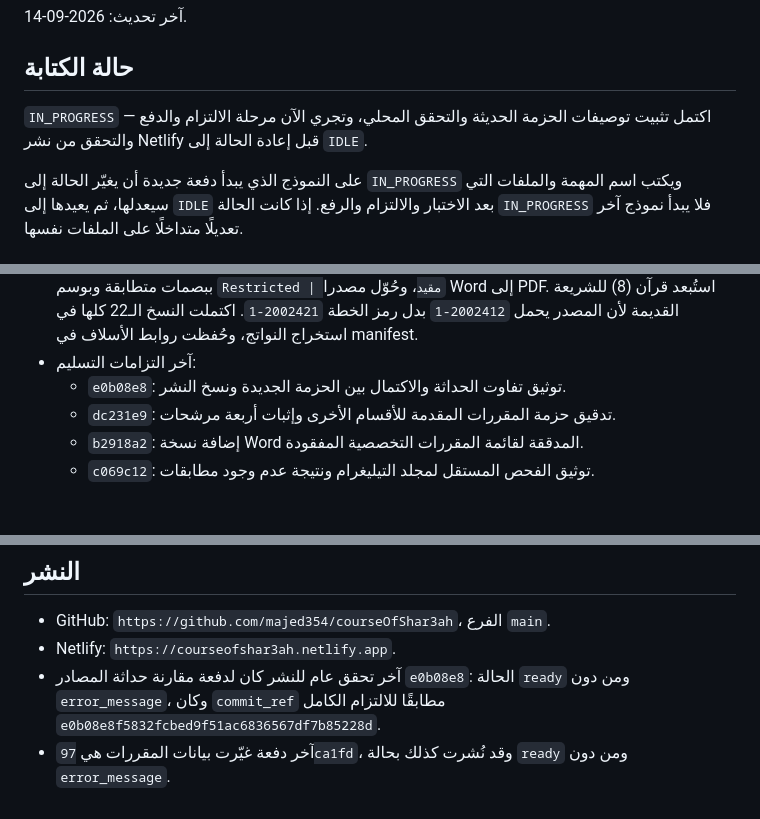
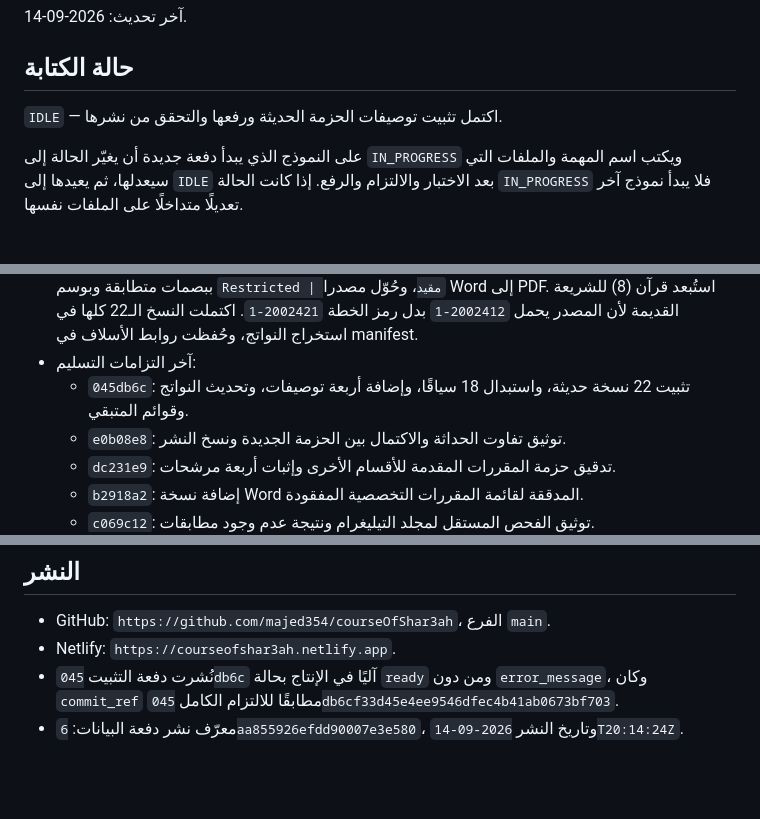
Before and after one commit to majed354/courseOfShar3ah, a Markdown page: WORK_STATUS.md, 3 parts joined by grey strips. Rendered like a GitHub page; blank space fills up the shorter version.

Commit message:
Record published course update status

```diff
--- a/WORK_STATUS.md
+++ b/WORK_STATUS.md
@@ -4,8 +4,7 @@
 
 ## حالة الكتابة
 
-`IN_PROGRESS` — اكتمل تثبيت توصيفات الحزمة الحديثة والتحقق المحلي، وتجري الآن
-مرحلة الالتزام والدفع والتحقق من نشر Netlify قبل إعادة الحالة إلى `IDLE`.
+`IDLE` — اكتمل تثبيت توصيفات الحزمة الحديثة ورفعها والتحقق من نشرها.
 
 على النموذج الذي يبدأ دفعة جديدة أن يغيّر الحالة إلى `IN_PROGRESS` ويكتب اسم
 المهمة والملفات التي سيعدلها، ثم يعيدها إلى `IDLE` بعد الاختبار والالتزام والرفع.
@@ -50,6 +49,8 @@
   (8) للشريعة القديمة لأن المصدر يحمل `2002412-1` بدل رمز الخطة `2002421-1`.
   اكتملت النسخ الـ22 كلها في استخراج النواتج، وحُفظت روابط الأسلاف في manifest.
 - آخر التزامات التسليم:
+  - `045db6c`: تثبيت 22 نسخة حديثة، واستبدال 18 سياقًا، وإضافة أربعة توصيفات،
+    وتحديث النواتج وقوائم المتبقي.
   - `e0b08e8`: توثيق تفاوت الحداثة والاكتمال بين الحزمة الجديدة ونسخ النشر.
   - `dc231e9`: تدقيق حزمة المقررات المقدمة للأقسام الأخرى وإثبات أربعة مرشحات.
   - `b2918a2`: إضافة نسخة Word المدققة لقائمة المقررات التخصصية المفقودة.
@@ -83,9 +84,8 @@
 
 - GitHub: `https://github.com/majed354/courseOfShar3ah`، الفرع `main`.
 - Netlify: `https://courseofshar3ah.netlify.app`.
-- آخر تحقق عام للنشر كان لدفعة مقارنة حداثة المصادر `e0b08e8`:
-  الحالة `ready`
-  ومن دون `error_message`، وكان `commit_ref` مطابقًا للالتزام الكامل
-  `e0b08e8f5832fcbed9f51ac6836567df7b85228d`.
-- آخر دفعة غيّرت بيانات المقررات هي `97ca1fd`، وقد نُشرت كذلك بحالة `ready` ومن
-  دون `error_message`.
+- نُشرت دفعة التثبيت `045db6c` آليًا في الإنتاج بحالة `ready` ومن دون
+  `error_message`، وكان `commit_ref` مطابقًا للالتزام الكامل
+  `045db6cf33d45e4ee9546dfec4b41ab0673bf703`.
+- معرّف نشر دفعة البيانات: `6aa855926efdd90007e3e580`، وتاريخ النشر
+  `2026-09-14T20:14:24Z`.
```
